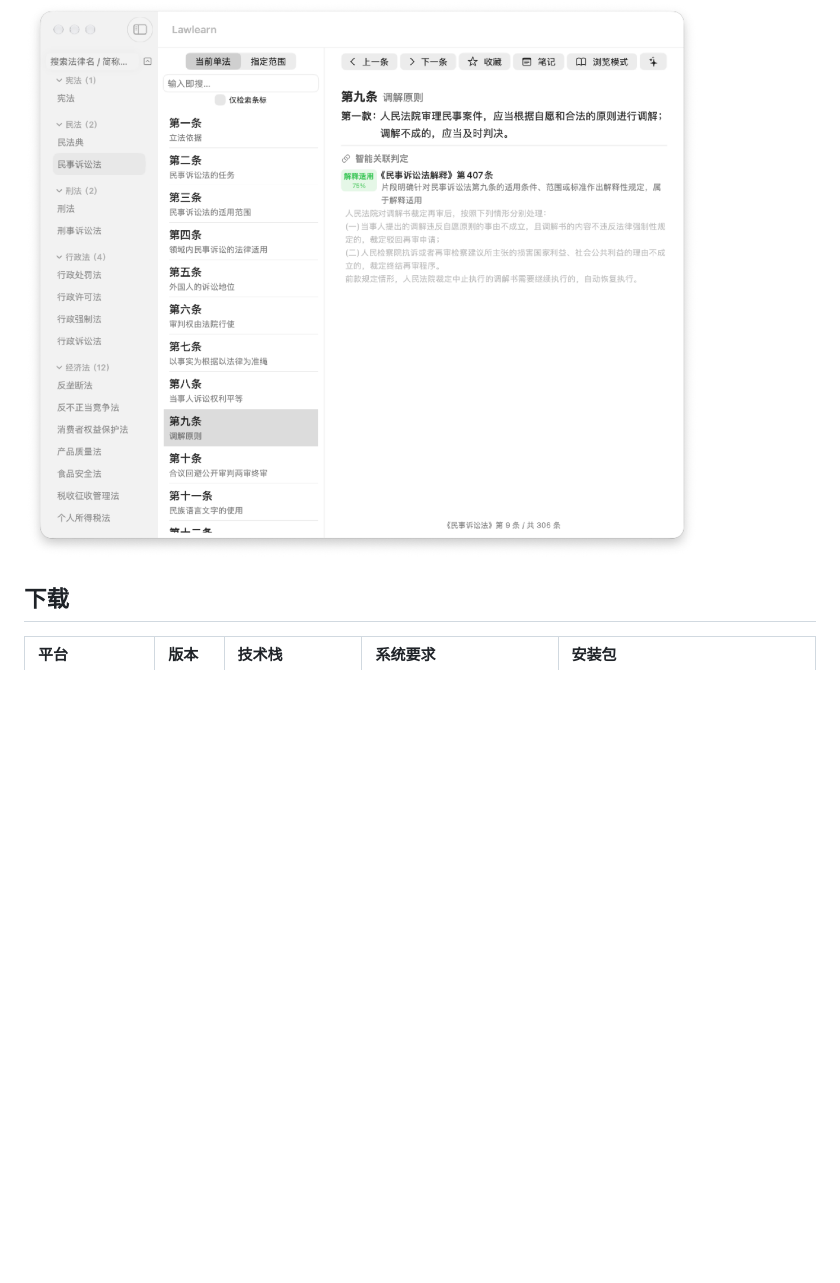
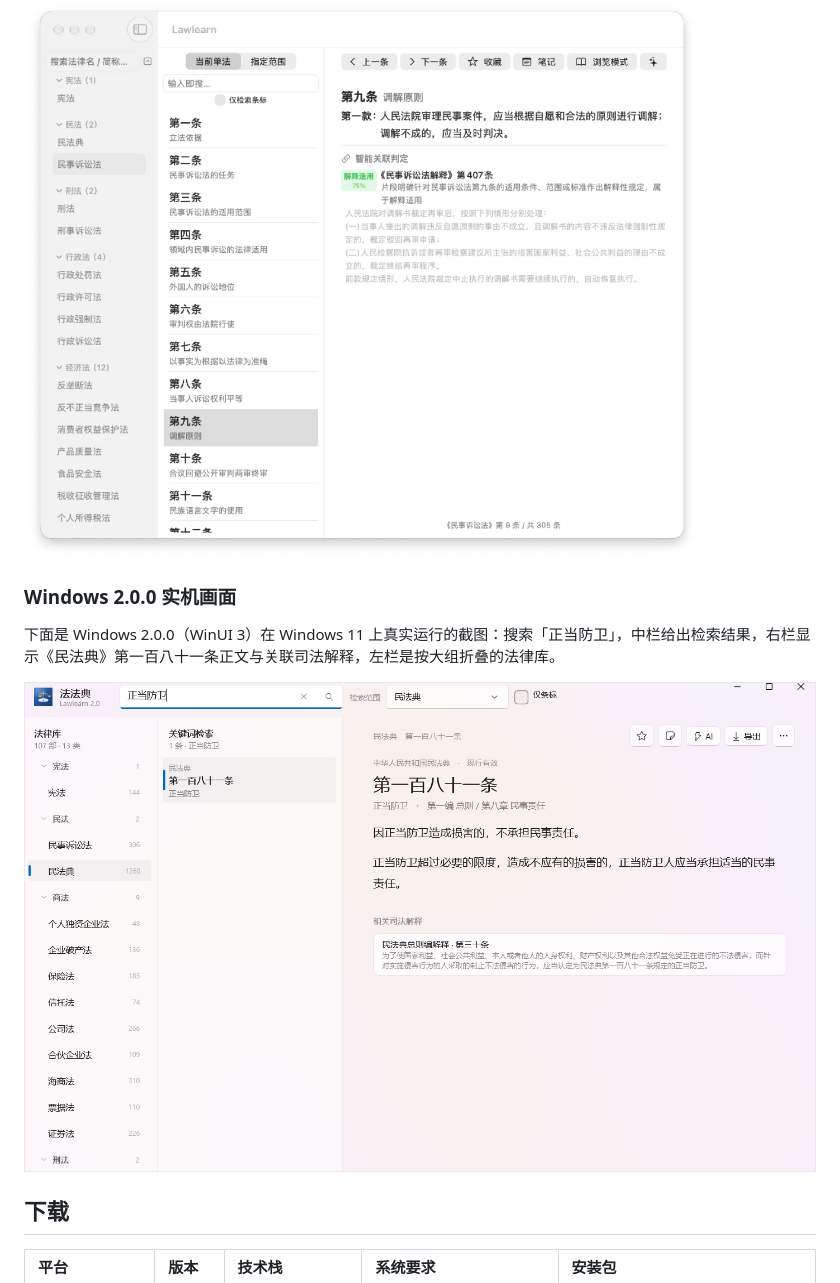
Before and after one commit to QuotOS-Aurora-Lab/Lawlearn_Download, a Markdown page: README.md, the part around the change. Drawn GitHub-style; pictures changed too: assets/screenshot-windows-2.0.png (added); blank space fills up the shorter version.

Commit message:
docs: 加入 Windows 2.0.0 实机截图并展示在下载页

```diff
--- a/README.md
+++ b/README.md
@@ -15,6 +15,12 @@
 </div>
 
 ![法法典 Lawlearn 主界面](assets/screenshot-main.png)
+
+### Windows 2.0.0 实机画面
+
+下面是 Windows 2.0.0（WinUI 3）在 Windows 11 上真实运行的截图：搜索「正当防卫」，中栏给出检索结果，右栏显示《民法典》第一百八十一条正文与关联司法解释，左栏是按大组折叠的法律库。
+
+![Lawlearn 2.0.0 Windows 实机画面](assets/screenshot-windows-2.0.png)
 
 ## 下载
 
```
